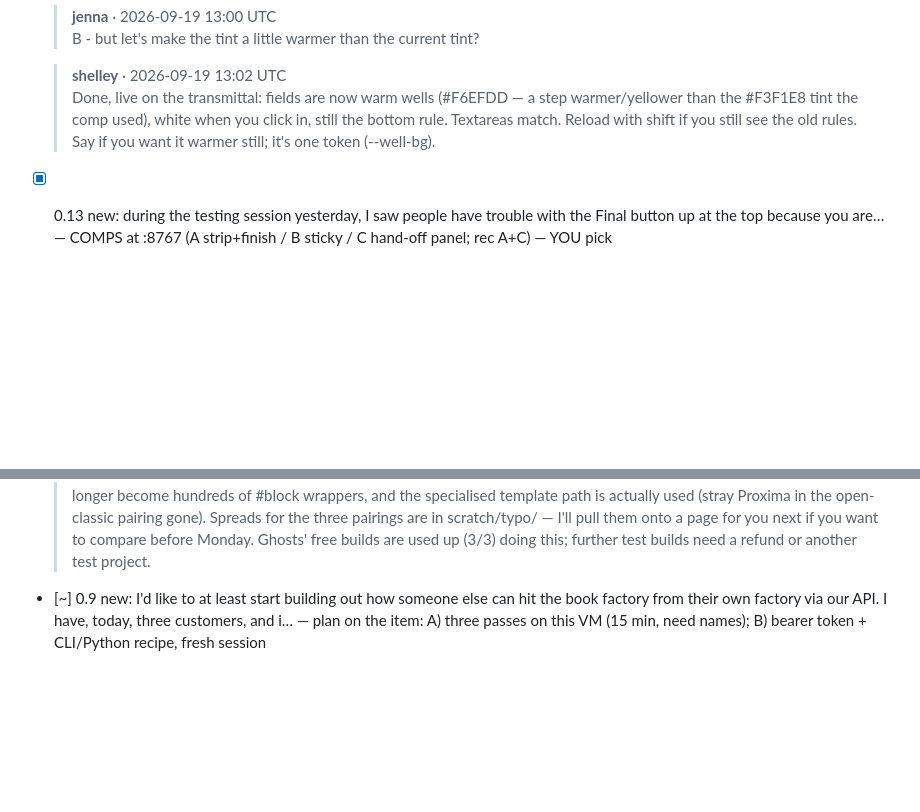
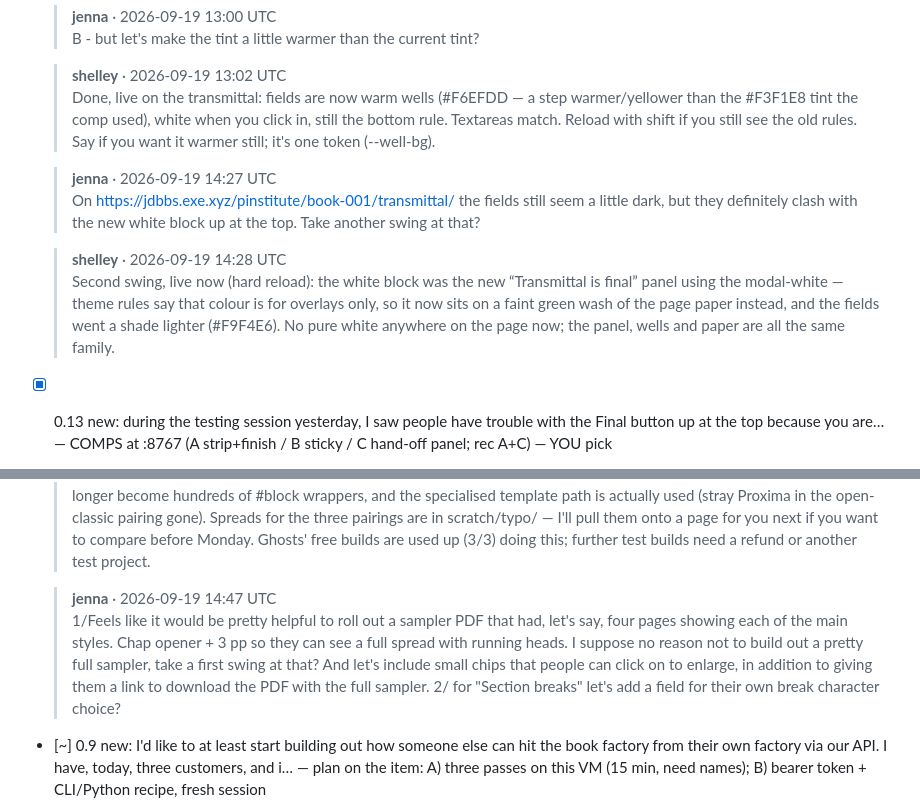
Before and after one commit to djinna/jdbbs, a Markdown page: docs/runs/PUNCHLIST-2026-09-18-list2.md, 2 parts joined by grey strips. GitHub-like rendering; blank space fills up the shorter version.

```diff
--- a/docs/runs/PUNCHLIST-2026-09-18-list2.md
+++ b/docs/runs/PUNCHLIST-2026-09-18-list2.md
@@ -134,6 +146,12 @@ Previous list (35 of 55 ticked, incl. 5.14 front matter, 5.15 images, 5.16 `@`)
   > **shelley** · 2026-09-19 13:02 UTC
   > Done, live on the transmittal: fields are now warm wells (#F6EFDD — a step warmer/yellower than the #F3F1E8 tint the comp used), white when you click in, still the bottom rule. Textareas match. Reload with shift if you still see the old rules. Say if you want it warmer still; it's one token (--well-bg).
 
+  > **jenna** · 2026-09-19 14:27 UTC
+  > On https://jdbbs.exe.xyz/pinstitute/book-001/transmittal/ the fields still seem a little dark, but they definitely clash with the new white block up at the top. Take another swing at that?
+
+  > **shelley** · 2026-09-19 14:28 UTC
+  > Second swing, live now (hard reload): the white block was the new “Transmittal is final” panel using the modal-white — theme rules say that colour is for overlays only, so it now sits on a faint green wash of the page paper instead, and the fields went a shade lighter (#F9F4E6). No pure white anywhere on the page now; the panel, wells and paper are all the same family.
+
 - [x] 0.13 new: during the testing session yesterday, I saw people have trouble with the Final button up at the top because you are… — COMPS at :8767 (A strip+finish / B sticky / C hand-off panel; rec A+C) — YOU pick
 
   > **shelley** · 2026-09-19 12:49 UTC
@@ -229,6 +285,10 @@ Source: https://protocolized.summerofprotocols.com/p/have-your-factory-call-my-f
 
   > **shelley** · 2026-09-19 13:09 UTC
   > Part 2 landed (2f205eb, 21bbdc2, 6c45b6d): the transmittal has a // TYPOGRAPHY section with four rows — Typeface (Studio's choice / Open classic Libertinus+Source Sans / Studio house Plantin+Proxima / Literary EB Garamond, now vendored, OFL), Text size (Compact/Standard/Generous), Section breaks (space/breve/ornament), Paragraphs (indented/block). First answer in each row is the default. Two pipeline fixes came out of it: Word “Body Text” paragraphs no longer become hundreds of #block wrappers, and the specialised template path is actually used (stray Proxima in the open-classic pairing gone). Spreads for the three pairings are in scratch/typo/ — I'll pull them onto a page for you next if you want to compare before Monday. Ghosts' free builds are used up (3/3) doing this; further test builds need a refund or another test project.
+
+  > **jenna** · 2026-09-19 14:47 UTC
+  > 1/Feels like it would be pretty helpful to roll out a sampler PDF that had, let's say, four pages showing each of the main styles. Chap opener + 3 pp so they can see a full spread with running heads. I suppose no reason not to build out a pretty full sampler, take a first swing at that? And let's include small chips that people can click on to enlarge, in addition to giving them a link to download the PDF with the full sampler.
+  > 2/ for "Section breaks" let's add a field for their own break character choice?
 
 - [~] 0.9 new: I'd like to at least start building out how someone else can hit the book factory from their own factory via our API. I have, today, three customers, and i… — plan on the item: A) three passes on this VM (15 min, need names); B) bearer token + CLI/Python recipe, fresh session
 
```
Also changed, not shown: other parts of docs/runs/PUNCHLIST-2026-09-18-list2.md (+53 -3 lines), docs/runs/img/comp-017-A-wide-factory-rail.png (added), docs/runs/img/comp-017-B-narrow-transmittal.png (added), docs/runs/img/comp-017-C-one-factory-bottom.png (added), docs/runs/img/comp-017-C-one-factory-top.png (added).
